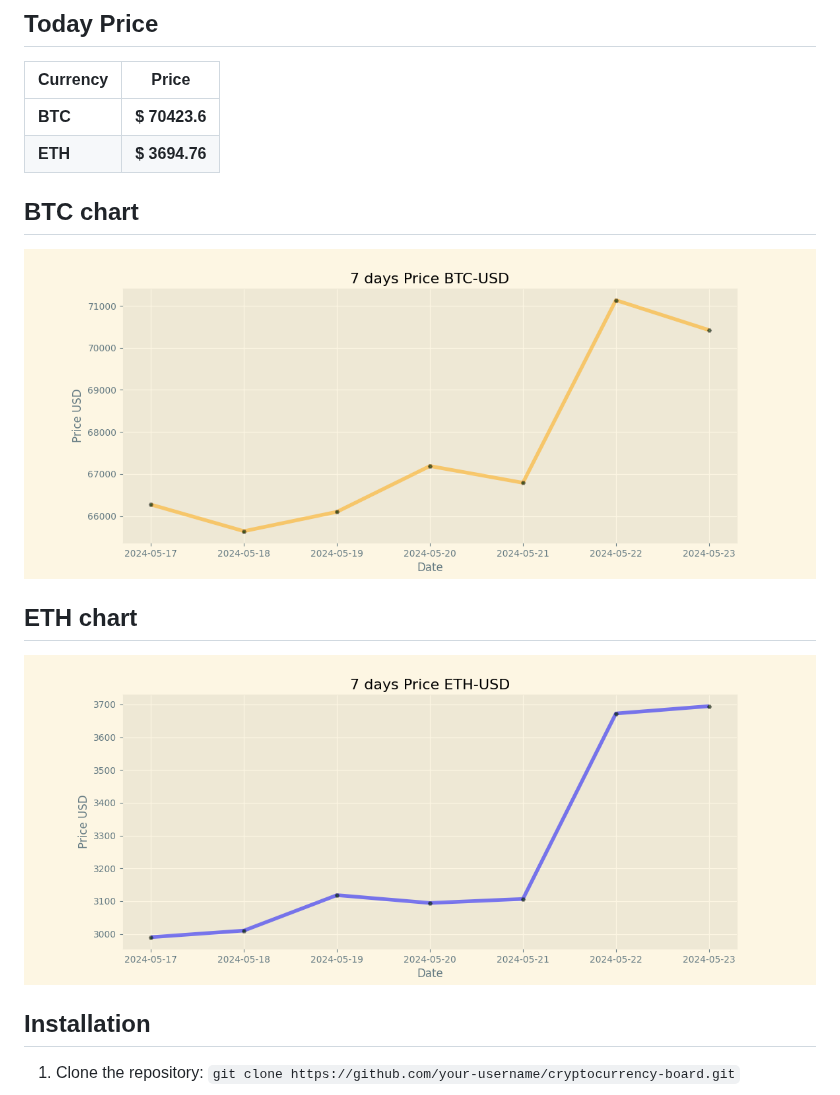
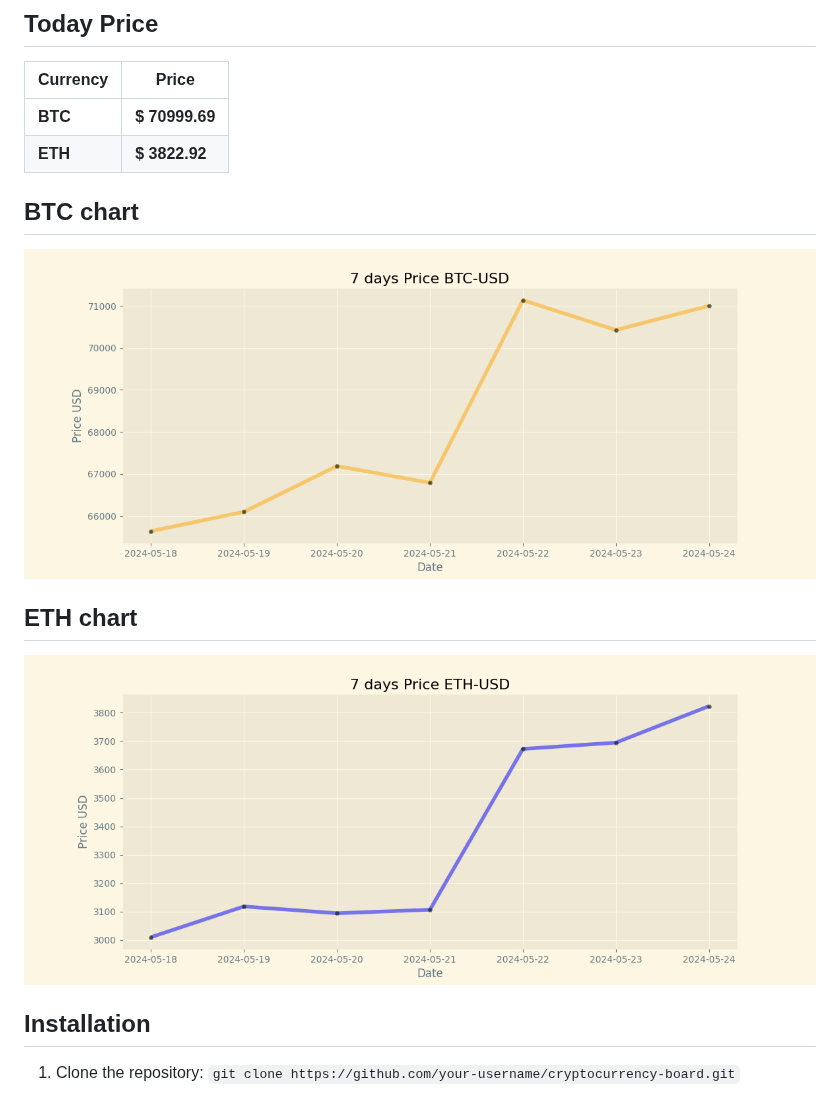
Before and after one commit to vladtara/cryptocurrency-board, a Markdown page: README.md, the part around the change. GitHub-like rendering; pictures changed too: img/btc-usd.png, img/eth-usd.png.

Commit message:
Duty Updates 2024-05-24

```diff
--- a/README.md
+++ b/README.md
@@ -9,8 +9,8 @@
 
 | Currency | Price           |
 | -------- | --------------- |
-| **BTC**  | **$ 70423.6** |
-| **ETH**  | **$ 3694.76** |
+| **BTC**  | **$ 70999.69** |
+| **ETH**  | **$ 3822.92** |
 
 ## BTC chart
 
```
Also changed, not shown: 2 other files.
